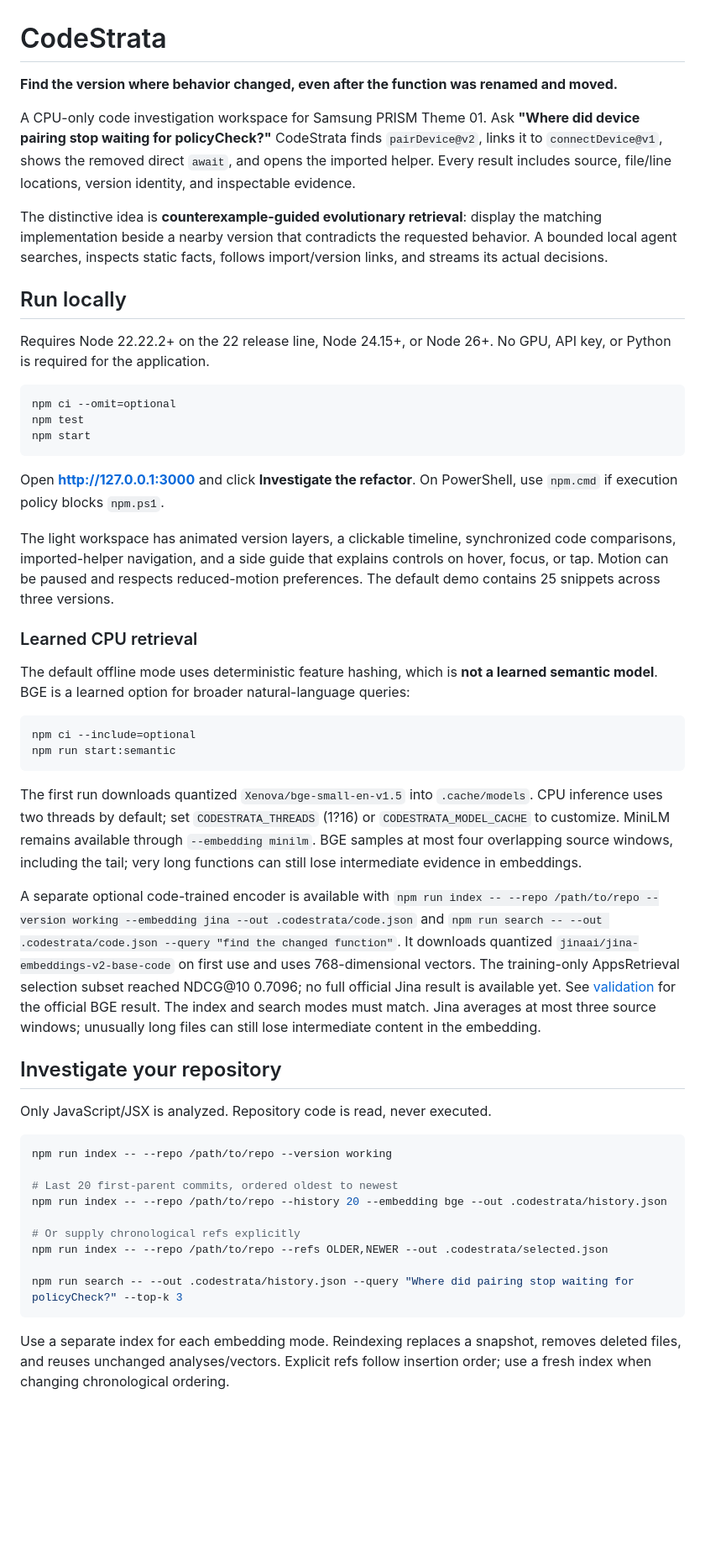
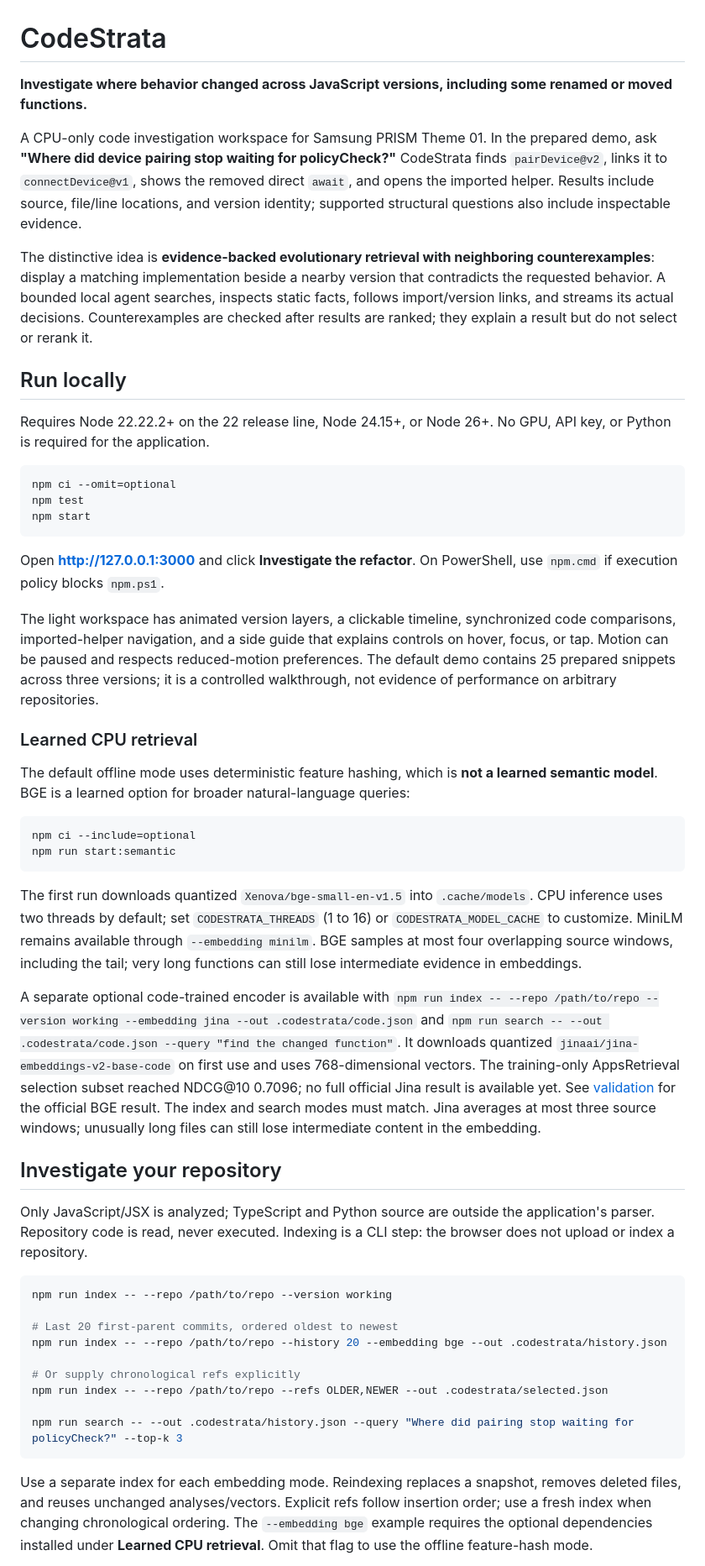
Before and after one commit to AdvayV/AgenticIntelligence, a Markdown page: README.md, the part around one of its changes. Shown at 84% size. Rendered like a GitHub page; blank space fills up the shorter version.

Commit message:
Clarify demo scope and retrieval limitations in README

````diff
--- a/README.md
+++ b/README.md
@@ -1,10 +1,10 @@
 # CodeStrata
 
-**Find the version where behavior changed, even after the function was renamed and moved.**
+**Investigate where behavior changed across JavaScript versions, including some renamed or moved functions.**
 
-A CPU-only code investigation workspace for Samsung PRISM Theme 01. Ask **"Where did device pairing stop waiting for policyCheck?"** CodeStrata finds `pairDevice@v2`, links it to `connectDevice@v1`, shows the removed direct `await`, and opens the imported helper. Every result includes source, file/line locations, version identity, and inspectable evidence.
+A CPU-only code investigation workspace for Samsung PRISM Theme 01. In the prepared demo, ask **"Where did device pairing stop waiting for policyCheck?"** CodeStrata finds `pairDevice@v2`, links it to `connectDevice@v1`, shows the removed direct `await`, and opens the imported helper. Results include source, file/line locations, and version identity; supported structural questions also include inspectable evidence.
 
-The distinctive idea is **counterexample-guided evolutionary retrieval**: display the matching implementation beside a nearby version that contradicts the requested behavior. A bounded local agent searches, inspects static facts, follows import/version links, and streams its actual decisions.
+The distinctive idea is **evidence-backed evolutionary retrieval with neighboring counterexamples**: display a matching implementation beside a nearby version that contradicts the requested behavior. A bounded local agent searches, inspects static facts, follows import/version links, and streams its actual decisions. Counterexamples are checked after results are ranked; they explain a result but do not select or rerank it.
 
 ## Run locally
 
@@ -18,7 +18,7 @@ npm start
 
 Open **http://127.0.0.1:3000** and click **Investigate the refactor**. On PowerShell, use `npm.cmd` if execution policy blocks `npm.ps1`.
 
-The light workspace has animated version layers, a clickable timeline, synchronized code comparisons, imported-helper navigation, and a side guide that explains controls on hover, focus, or tap. Motion can be paused and respects reduced-motion preferences. The default demo contains 25 snippets across three versions.
+The light workspace has animated version layers, a clickable timeline, synchronized code comparisons, imported-helper navigation, and a side guide that explains controls on hover, focus, or tap. Motion can be paused and respects reduced-motion preferences. The default demo contains 25 prepared snippets across three versions; it is a controlled walkthrough, not evidence of performance on arbitrary repositories.
 
 ### Learned CPU retrieval
 
@@ -29,13 +29,13 @@ npm ci --include=optional
 npm run start:semantic
 ```
 
-The first run downloads quantized `Xenova/bge-small-en-v1.5` into `.cache/models`. CPU inference uses two threads by default; set `CODESTRATA_THREADS` (1?16) or `CODESTRATA_MODEL_CACHE` to customize. MiniLM remains available through `--embedding minilm`. BGE samples at most four overlapping source windows, including the tail; very long functions can still lose intermediate evidence in embeddings.
+The first run downloads quantized `Xenova/bge-small-en-v1.5` into `.cache/models`. CPU inference uses two threads by default; set `CODESTRATA_THREADS` (1 to 16) or `CODESTRATA_MODEL_CACHE` to customize. MiniLM remains available through `--embedding minilm`. BGE samples at most four overlapping source windows, including the tail; very long functions can still lose intermediate evidence in embeddings.
 
 A separate optional code-trained encoder is available with `npm run index -- --repo /path/to/repo --version working --embedding jina --out .codestrata/code.json` and `npm run search -- --out .codestrata/code.json --query "find the changed function"`. It downloads quantized `jinaai/jina-embeddings-v2-base-code` on first use and uses 768-dimensional vectors. The training-only AppsRetrieval selection subset reached NDCG@10 0.7096; no full official Jina result is available yet. See [validation](docs/validation.md) for the official BGE result. The index and search modes must match. Jina averages at most three source windows; unusually long files can still lose intermediate content in the embedding.
 
 ## Investigate your repository
 
-Only JavaScript/JSX is analyzed. Repository code is read, never executed.
+Only JavaScript/JSX is analyzed; TypeScript and Python source are outside the application's parser. Repository code is read, never executed. Indexing is a CLI step: the browser does not upload or index a repository.
 
 ```sh
 npm run index -- --repo /path/to/repo --version working
@@ -50,4 +50,5 @@ npm run search -- --out .codestrata/history.json --query "Where did pairing stop
 ```
 
 Use a separate index for each embedding mode. Reindexing replaces a snapshot, removes deleted files, and reuses unchanged analyses/vectors. Explicit refs follow insertion order; use a fresh index when changing chronological ordering.
+The `--embedding bge` example requires the optional dependencies installed under **Learned CPU retrieval**. Omit that flag to use the offline feature-hash mode.
 
````
Also changed, not shown: other parts of README.md (+5 -5 lines).
